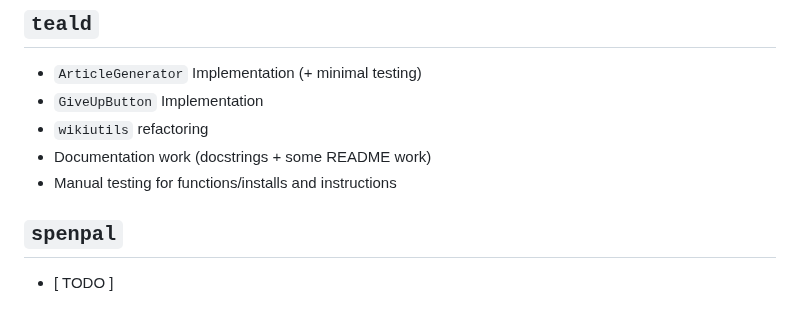
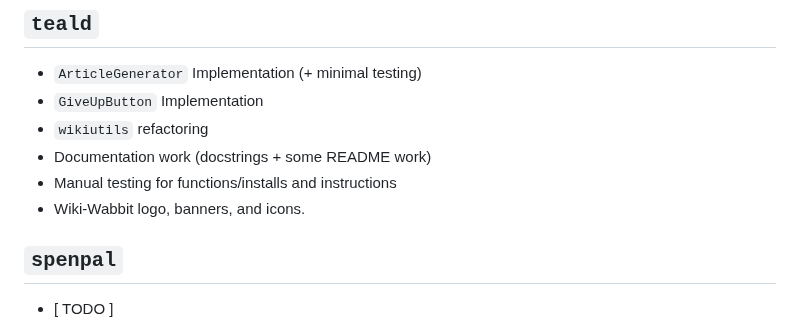
Before and after one commit to DannyTheHeretic/pure-pulsars, a Markdown page: README.md, the part around the change. Drawn GitHub-style.

Commit message:
docs(README): add logo work to teald entry

```diff
--- a/README.md
+++ b/README.md
@@ -172,6 +172,7 @@ Enjoy the bot, a lot of work went into this. It was a passion for all of us apar
 + `wikiutils` refactoring
 + Documentation work (docstrings + some README work)
 + Manual testing for functions/installs and instructions
++ Wiki-Wabbit logo, banners, and icons.
 
 ## `spenpal`
 
```
